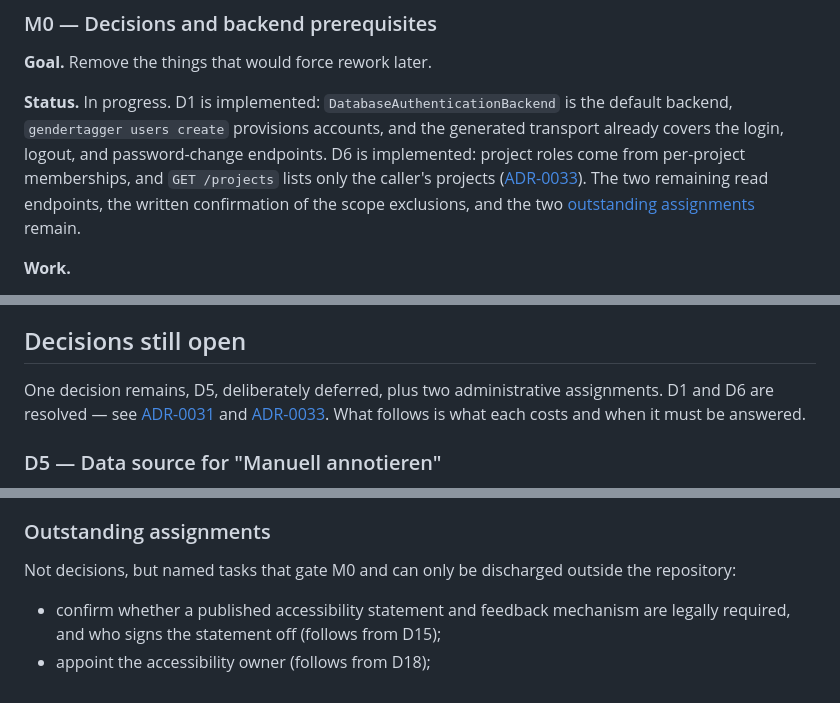
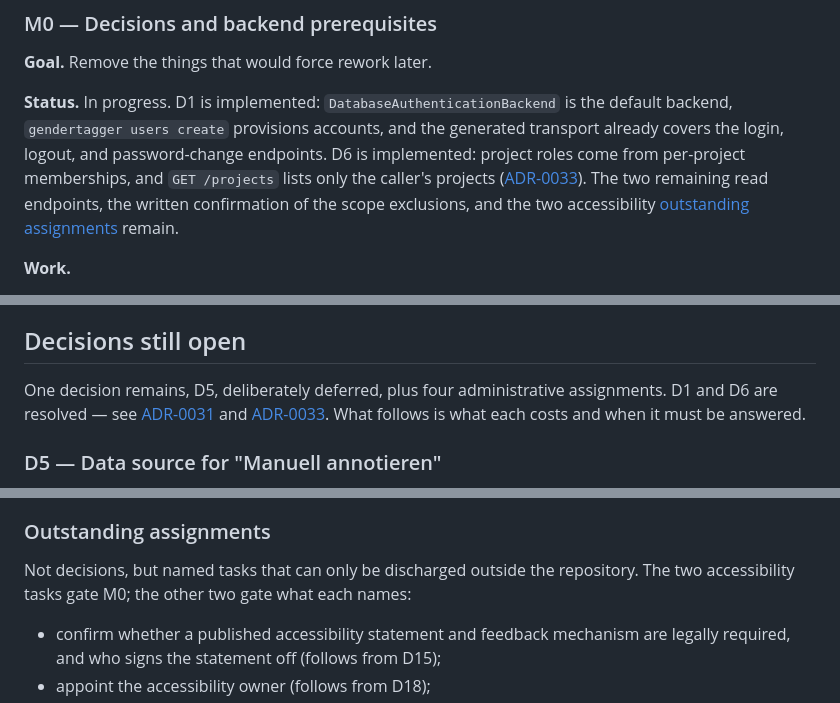
Before and after one commit to telota/gendertagger, a Markdown page: docs/24-frontend-delivery-plan.md, 3 parts joined by grey strips. Drawn GitHub-style.

Commit message:
docs: reconcile outstanding-assignment counts after the legal-notice tasks

```diff
--- a/docs/24-frontend-delivery-plan.md
+++ b/docs/24-frontend-delivery-plan.md
@@ -137,8 +137,8 @@ than reconstructed at the end.
 logout, and password-change endpoints. D6 is implemented: project roles come from per-project
 memberships, and `GET /projects` lists only the caller's projects
 ([ADR-0033](decisions/ADR-0033-project-scoped-membership-roles.md)). The two remaining read endpoints, the
-written confirmation of the scope exclusions, and the two [outstanding assignments](#outstanding-assignments)
-remain.
+written confirmation of the scope exclusions, and the two accessibility
+[outstanding assignments](#outstanding-assignments) remain.
 
 **Work.**
 
@@ -564,7 +564,7 @@ WCAG 2.2.1 through its "turn off" provision.
 
 ## Decisions still open
 
-One decision remains, D5, deliberately deferred, plus two administrative assignments. D1 and D6 are
+One decision remains, D5, deliberately deferred, plus four administrative assignments. D1 and D6 are
 resolved — see [ADR-0031](decisions/ADR-0031-local-database-authentication.md) and
 [ADR-0033](decisions/ADR-0033-project-scoped-membership-roles.md). What follows is what each costs and when
 it must be answered.
@@ -584,7 +584,8 @@ a backend change that would need to be scheduled.
 
 ### Outstanding assignments
 
-Not decisions, but named tasks that gate M0 and can only be discharged outside the repository:
+Not decisions, but named tasks that can only be discharged outside the repository. The two accessibility
+tasks gate M0; the other two gate what each names:
 
 - confirm whether a published accessibility statement and feedback mechanism are legally required, and who
   signs the statement off (follows from D15);
```
